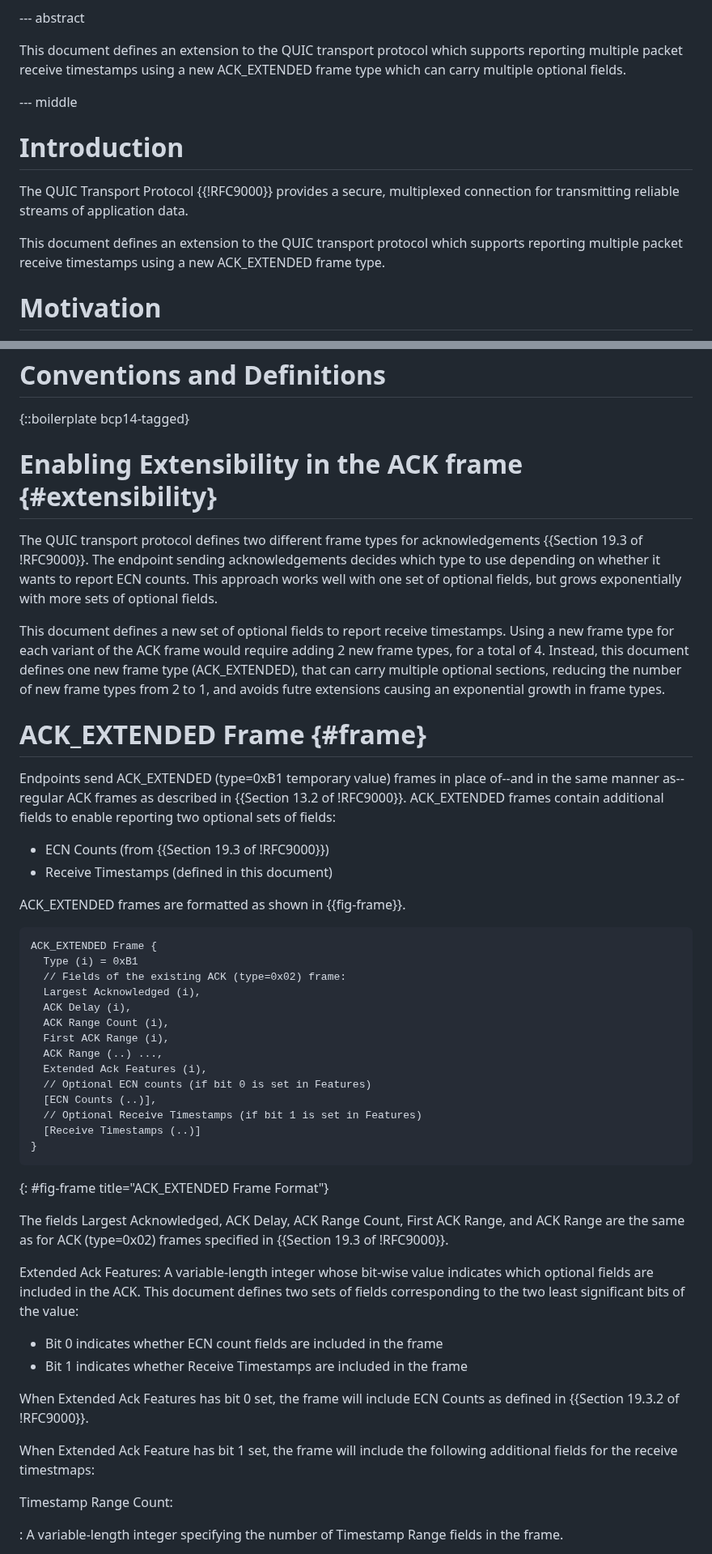
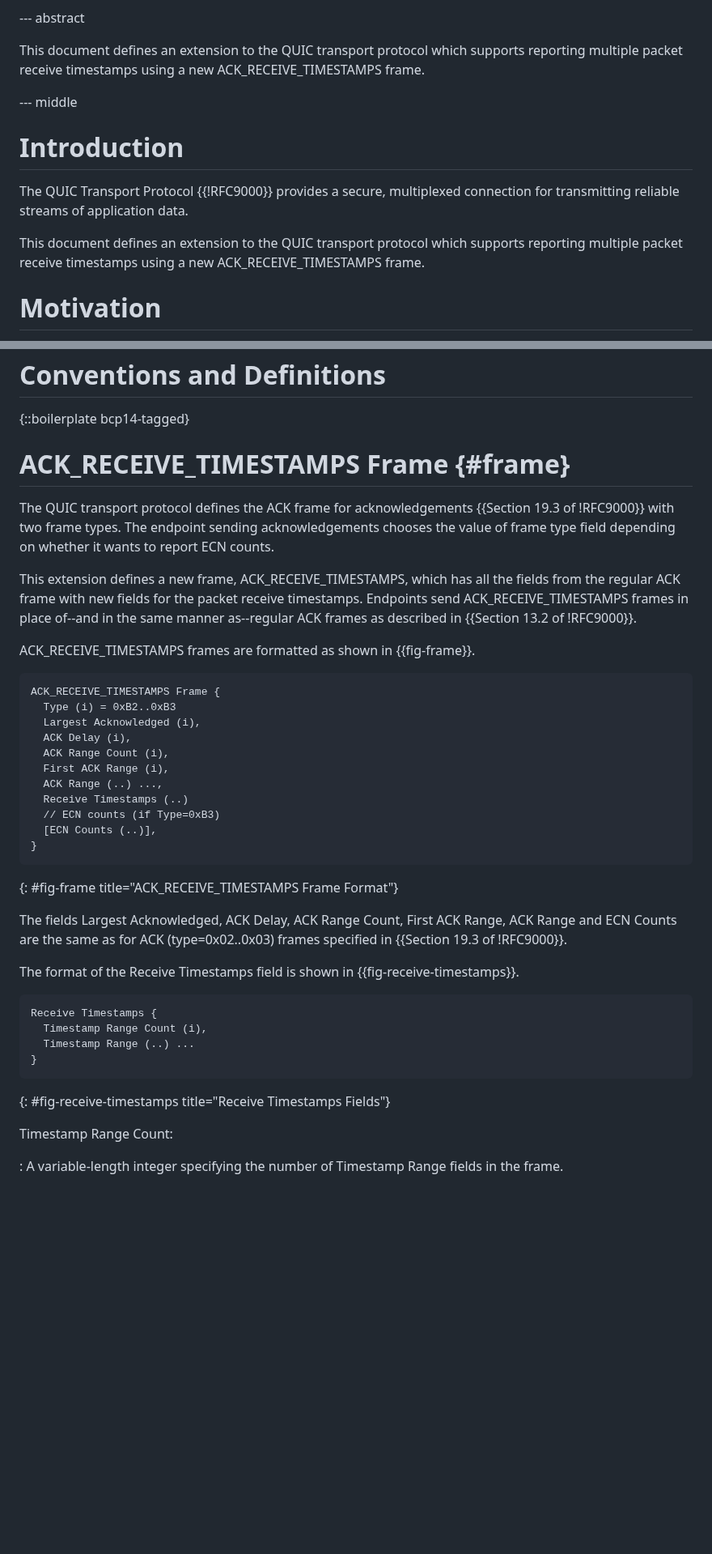
Before and after one commit to wcsmith/draft-quic-receive-ts, a Markdown page: draft-smith-quic-receive-ts.md, 2 parts joined by grey strips. Shown at 81% size. Rendered like a GitHub page; blank space fills up the shorter version.

Commit message:
Use ACK_RECEIVE_TIMESTAMPS frame instead of ACK_EXTENDED

```diff
--- a/draft-smith-quic-receive-ts.md
+++ b/draft-smith-quic-receive-ts.md
@@ -62,8 +62,8 @@ Paths"
 --- abstract
 
 This document defines an extension to the QUIC transport protocol which supports
-reporting multiple packet receive timestamps using a new ACK_EXTENDED
-frame type which can carry multiple optional fields.
+reporting multiple packet receive timestamps using a new ACK_RECEIVE_TIMESTAMPS
+frame.
 
 
 --- middle
@@ -74,8 +74,8 @@ The QUIC Transport Protocol {{!RFC9000}} provides a secure, multiplexed
 connection for transmitting reliable streams of application data.
 
 This document defines an extension to the QUIC transport protocol which supports
-reporting multiple packet receive timestamps using a new ACK_EXTENDED
-frame type.
+reporting multiple packet receive timestamps using a new ACK_RECEIVE_TIMESTAMPS
+frame.
 
 
 # Motivation
@@ -107,69 +107,48 @@ if they are not used by the congestion controller.
 
 {::boilerplate bcp14-tagged}
 
-# Enabling Extensibility in the ACK frame {#extensibility}
+# ACK_RECEIVE_TIMESTAMPS Frame {#frame}
 
-The QUIC transport protocol defines two different frame types for acknowledgements
-{{Section 19.3 of !RFC9000}}. The endpoint sending acknowledgements
-decides which type to use depending on whether it wants to report ECN counts.
-This approach works well with one set of optional fields, but grows exponentially
-with more sets of optional fields.
+The QUIC transport protocol defines the ACK frame for acknowledgements
+{{Section 19.3 of !RFC9000}} with two frame types. The endpoint sending acknowledgements
+chooses the value of frame type field depending on whether it wants to report ECN counts.
 
-This document defines a new set of optional fields to report receive timestamps.
-Using a new frame type for each variant of the ACK frame would require adding 2 new
-frame types, for a total of 4. Instead, this document defines one new frame type
-(ACK_EXTENDED), that can carry multiple optional sections, reducing
-the number of new frame types from 2 to 1, and avoids futre extensions causing
-an exponential growth in frame types.
+This extension defines a new frame, ACK_RECEIVE_TIMESTAMPS, which has all the fields from the
+regular ACK frame with new fields for the packet receive timestamps.
+Endpoints send ACK_RECEIVE_TIMESTAMPS frames in place of--and in the
+same manner as--regular ACK frames as described in {{Section 13.2 of !RFC9000}}.
 
 
-
-# ACK_EXTENDED Frame {#frame}
-
-Endpoints send ACK_EXTENDED (type=0xB1 temporary value) frames in place of--and
-in the
-same manner as--regular ACK frames as described in {{Section 13.2 of !RFC9000}}.
-ACK_EXTENDED frames contain additional fields to enable reporting two optional
-sets of fields:
-- ECN Counts (from {{Section 19.3 of !RFC9000}})
-- Receive Timestamps (defined in this document)
-
-ACK_EXTENDED frames are formatted as shown in {{fig-frame}}.
+ACK_RECEIVE_TIMESTAMPS frames are formatted as shown in {{fig-frame}}.
 
 ~~~
-ACK_EXTENDED Frame {
-  Type (i) = 0xB1
-  // Fields of the existing ACK (type=0x02) frame:
+ACK_RECEIVE_TIMESTAMPS Frame {
+  Type (i) = 0xB2..0xB3
   Largest Acknowledged (i),
   ACK Delay (i),
   ACK Range Count (i),
   First ACK Range (i),
   ACK Range (..) ...,
-  Extended Ack Features (i),
-  // Optional ECN counts (if bit 0 is set in Features)
+  Receive Timestamps (..)
+  // ECN counts (if Type=0xB3)
   [ECN Counts (..)],
-  // Optional Receive Timestamps (if bit 1 is set in Features)
-  [Receive Timestamps (..)]
 }
 ~~~
-{: #fig-frame title="ACK_EXTENDED Frame Format"}
+{: #fig-frame title="ACK_RECEIVE_TIMESTAMPS Frame Format"}
 
-The fields Largest Acknowledged, ACK Delay, ACK Range Count, First ACK Range,
-and ACK Range are the same as for ACK (type=0x02) frames specified in {{Section
+The fields Largest Acknowledged, ACK Delay, ACK Range Count, First ACK Range, ACK Range and ECN Counts
+ are the same as for ACK (type=0x02..0x03) frames specified in {{Section
 19.3 of !RFC9000}}.
 
-Extended Ack Features: A variable-length integer whose bit-wise
-value indicates which optional fields are included in the ACK. This document
-defines two sets of fields corresponding to the two least significant bits of
-the value:
-- Bit 0 indicates whether ECN count fields are included in the frame
-- Bit 1 indicates whether Receive Timestamps are included in the frame
+The format of the Receive Timestamps field is shown in {{fig-receive-timestamps}}.
 
-When Extended Ack Features has bit 0 set, the frame will include ECN Counts as
-defined in {{Section 19.3.2 of !RFC9000}}.
-
-When Extended Ack Feature has bit 1 set, the frame will include the following
-additional fields for the receive timestmaps:
+~~~
+Receive Timestamps {
+  Timestamp Range Count (i),
+  Timestamp Range (..) ...
+}
+~~~
+{: #fig-receive-timestamps title="Receive Timestamps Fields"}
 
 Timestamp Range Count:
 
```
Also changed, not shown: other parts of draft-smith-quic-receive-ts.md (+8 -43 lines).
